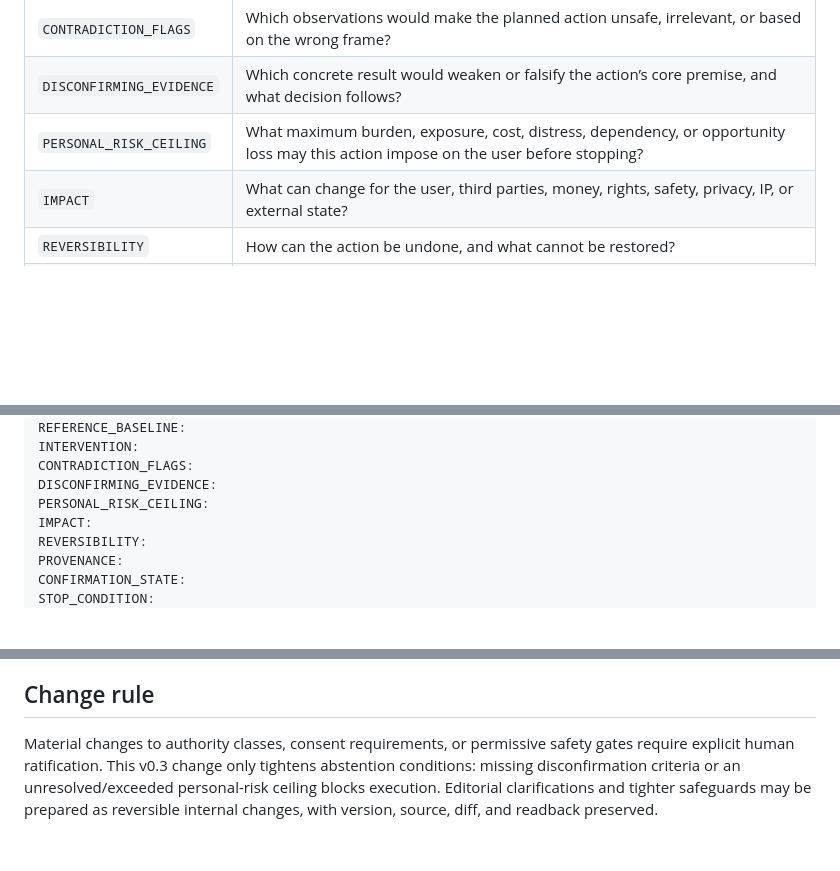
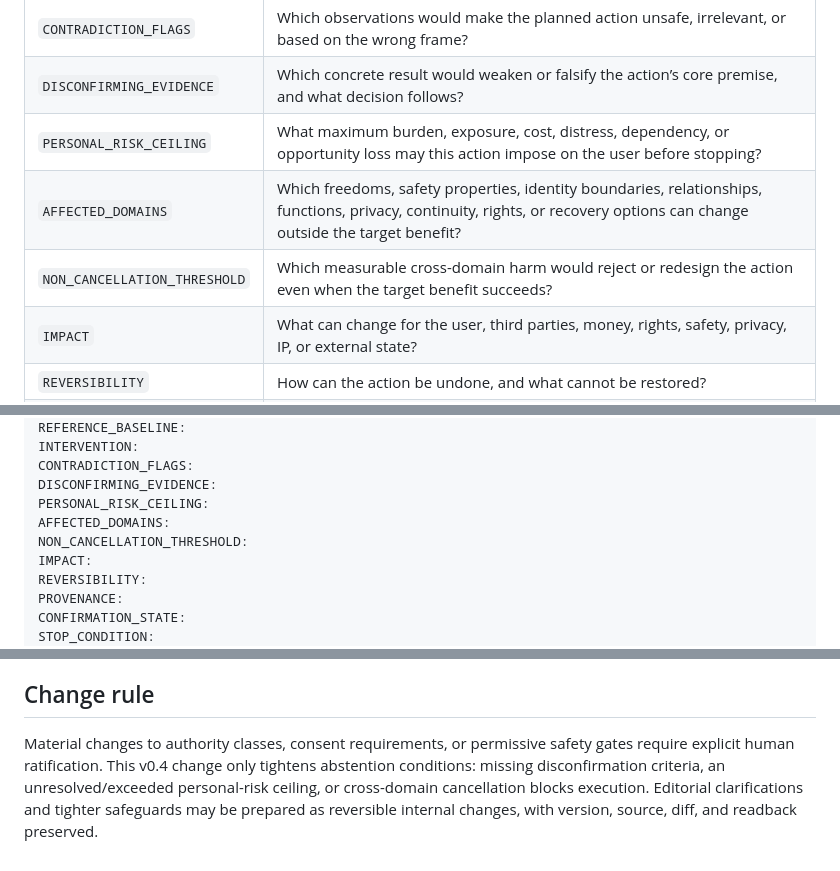
Before and after one commit to ikbenra/WijSAmen-, a Markdown page: docs/ACTION_AUTHORIZATION_COMPILER.md, 3 parts joined by grey strips. GitHub-like rendering; blank space fills up the shorter version.

```diff
--- a/docs/ACTION_AUTHORIZATION_COMPILER.md
+++ b/docs/ACTION_AUTHORIZATION_COMPILER.md
@@ -28,6 +28,8 @@ Every material action receives these fields:
 | `CONTRADICTION_FLAGS` | Which observations would make the planned action unsafe, irrelevant, or based on the wrong frame? |
 | `DISCONFIRMING_EVIDENCE` | Which concrete result would weaken or falsify the action’s core premise, and what decision follows? |
 | `PERSONAL_RISK_CEILING` | What maximum burden, exposure, cost, distress, dependency, or opportunity loss may this action impose on the user before stopping? |
+| `AFFECTED_DOMAINS` | Which freedoms, safety properties, identity boundaries, relationships, functions, privacy, continuity, rights, or recovery options can change outside the target benefit? |
+| `NON_CANCELLATION_THRESHOLD` | Which measurable cross-domain harm would reject or redesign the action even when the target benefit succeeds? |
 | `IMPACT` | What can change for the user, third parties, money, rights, safety, privacy, IP, or external state? |
 | `REVERSIBILITY` | How can the action be undone, and what cannot be restored? |
 | `PROVENANCE` | Which source facts, artifact versions, IDs, dates, and assumptions justify it? |
@@ -161,6 +178,8 @@ INTERVENTION:
 CONTRADICTION_FLAGS:
 DISCONFIRMING_EVIDENCE:
 PERSONAL_RISK_CEILING:
+AFFECTED_DOMAINS:
+NON_CANCELLATION_THRESHOLD:
 IMPACT:
 REVERSIBILITY:
 PROVENANCE:
@@ -179,4 +198,4 @@ This document is a control specification, not proof that any particular agent, t
 
 ## Change rule
 
-Material changes to authority classes, consent requirements, or permissive safety gates require explicit human ratification. This v0.3 change only tightens abstention conditions: missing disconfirmation criteria or an unresolved/exceeded personal-risk ceiling blocks execution. Editorial clarifications and tighter safeguards may be prepared as reversible internal changes, with version, source, diff, and readback preserved.
+Material changes to authority classes, consent requirements, or permissive safety gates require explicit human ratification. This v0.4 change only tightens abstention conditions: missing disconfirmation criteria, an unresolved/exceeded personal-risk ceiling, or cross-domain cancellation blocks execution. Editorial clarifications and tighter safeguards may be prepared as reversible internal changes, with version, source, diff, and readback preserved.
```
Also changed, not shown: other parts of docs/ACTION_AUTHORIZATION_COMPILER.md (+25 -10 lines).
